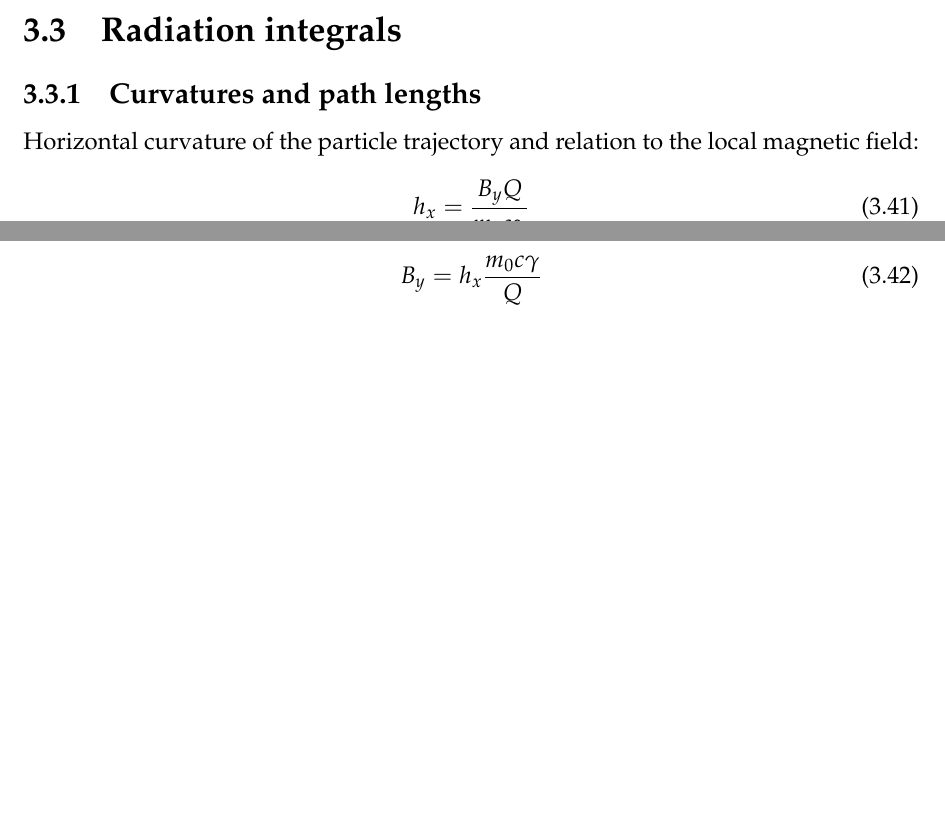
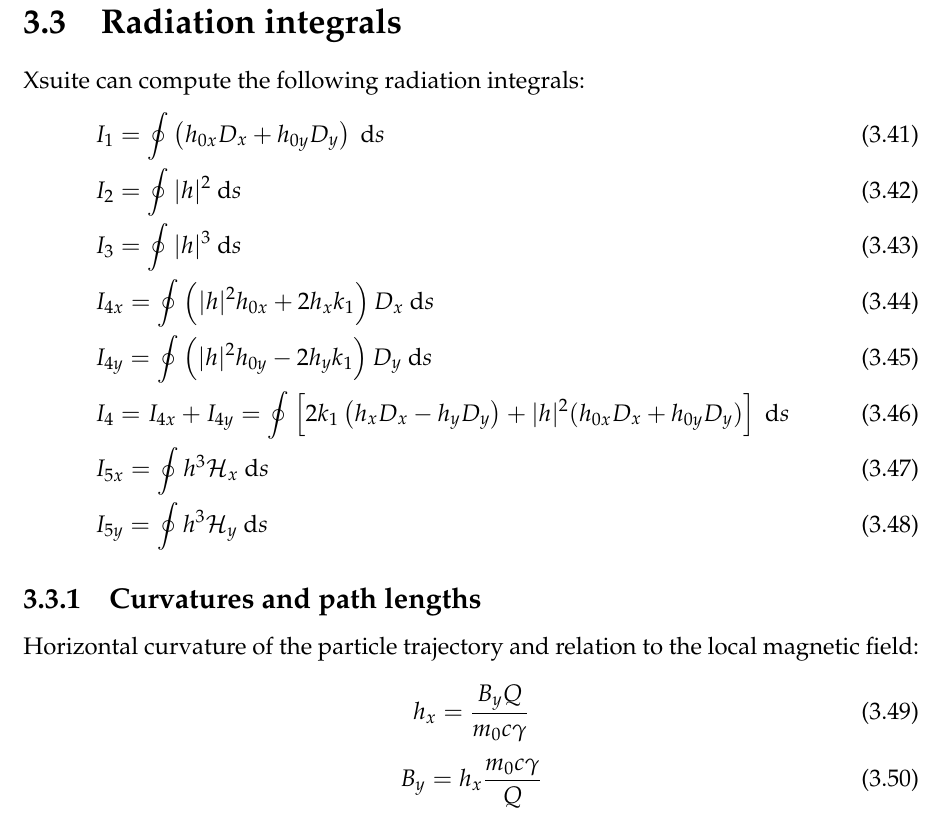
Before and after one commit to xsuite/xsuite, a LaTeX thesis (docs/physics_manual/physics_man.tex, which reads docs/physics_manual/xtrack.tex): two parts of pages 46 and 47 of 157 before the commit and part of page 47 of 157 after it, the two joined at a grey line, cut so that both start at the same text, the shorter picture padded with empty space. Compiled offline with pdfLaTeX.

Commit message:
Working on radiation integrals documentation

```diff
--- a/docs/physics_manual/xtrack.tex
+++ b/docs/physics_manual/xtrack.tex
@@ -2175,9 +2175,21 @@ In the ultra-relativistic approximation:
 
 \section{Radiation integrals}
 
+Xsuite can compute the following radiation integrals:
+\begin{align}
+    &I_1 = \oint \left( h_{0x} D_x + h_{0y} D_y \right)\ \dee s\\
+    &I_2 = \oint |h|^2 \ \dee s\\
+    &I_3 = \oint |h|^3 \ \dee s\\
+    &I_{4x} = \oint \left( |h|^2 h_{0x} + 2 h_x k_1 \right) D_x\ \dee s\\
+    &I_{4y} = \oint \left( |h|^2 h_{0y} - 2 h_y k_1 \right) D_y\ \dee s\\
+    &I_4 = I_{4x} + I_{4y} = \oint \left[ 2k_1 \left( h_x D_x - h_y D_y \right) + |h|^2 (h_{0x}D_x + h_{0y} D_y) \right] \ \dee s\\
+    &I_{5x} = \oint h^3 \curlyH_x\ \dee s\\
+    &I_{5y} = \oint h^3 \curlyH_y\ \dee s
+\end{align}
+
+
+
 \subsection{Curvatures and path lengths}
-
-
 Horizontal curvature of the particle trajectory and relation to the local magnetic field:
 
 \begin{equation}
```
Also changed, not shown: docs/physics_manual/physics_man.pdf.
